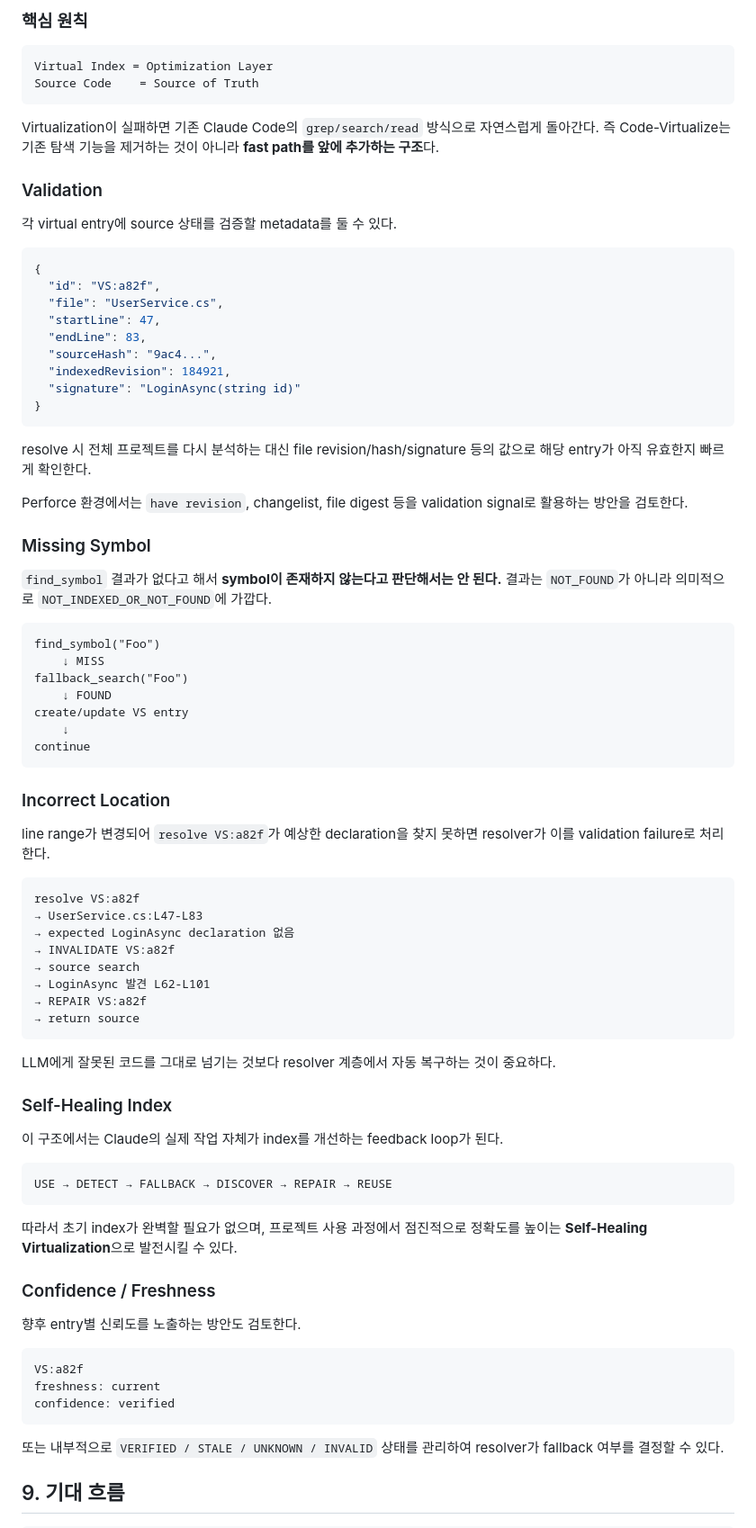
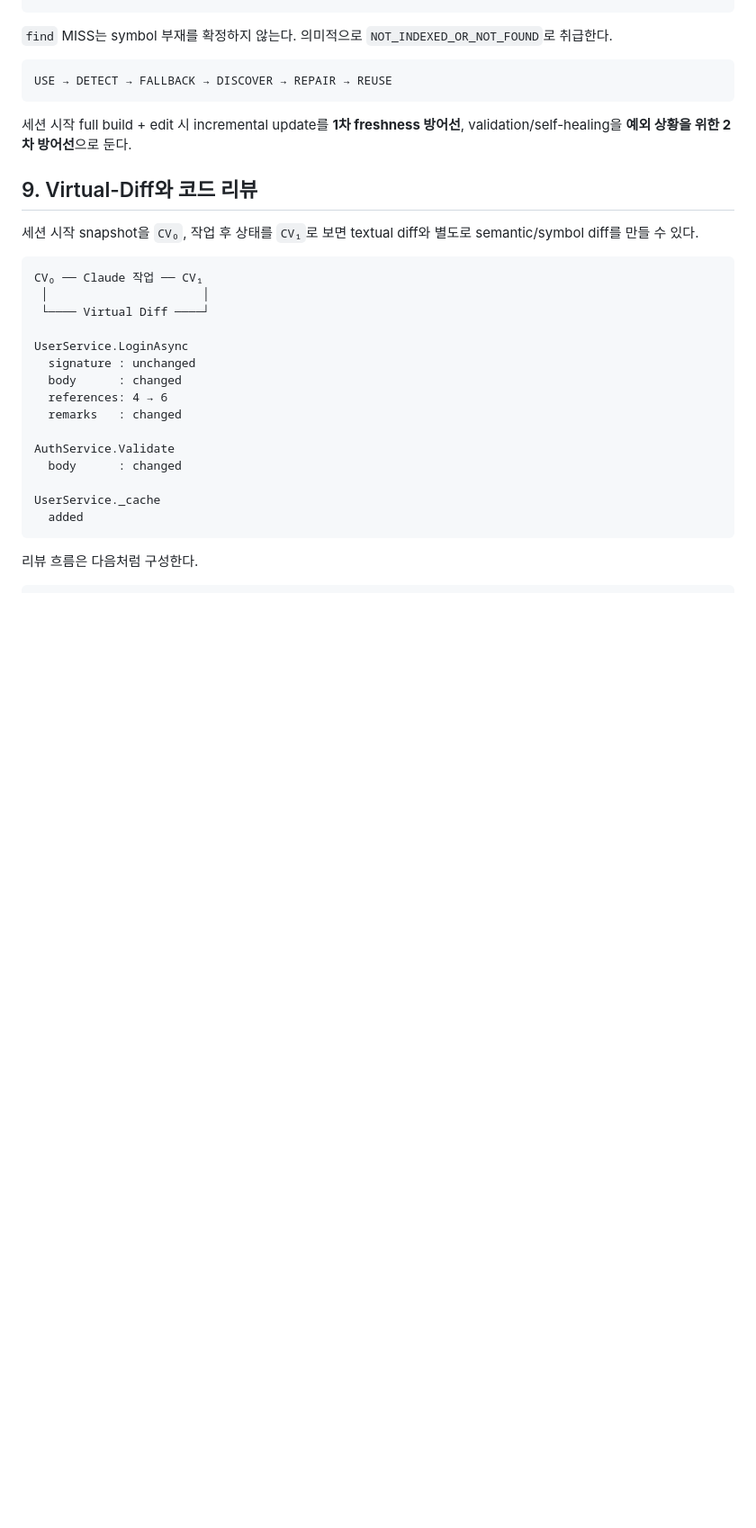
Before and after one commit to jaywapp/wiki, a Markdown page: ai/harness/code-virtualize.md, the part around one of its changes. Shown at 90% size. Drawn GitHub-style; blank space fills up the shorter version.

````diff
--- a/ai/harness/code-virtualize.md
+++ b/ai/harness/code-virtualize.md
@@ -138,87 +164,35 @@ Virtual Index 조회
 ```
 
-### 핵심 원칙
-
-```text
-Virtual Index = Optimization Layer
-Source Code    = Source of Truth
-```
-
-Virtualization이 실패하면 기존 Claude Code의 `grep/search/read` 방식으로 자연스럽게 돌아간다. 즉 Code-Virtualize는 기존 탐색 기능을 제거하는 것이 아니라 **fast path를 앞에 추가하는 구조**다.
-
-### Validation
-
-각 virtual entry에 source 상태를 검증할 metadata를 둘 수 있다.
-
-```json
-{
-  "id": "VS:a82f",
-  "file": "UserService.cs",
-  "startLine": 47,
-  "endLine": 83,
-  "sourceHash": "9ac4...",
-  "indexedRevision": 184921,
-  "signature": "LoginAsync(string id)"
-}
-```
-
-resolve 시 전체 프로젝트를 다시 분석하는 대신 file revision/hash/signature 등의 값으로 해당 entry가 아직 유효한지 빠르게 확인한다.
-
-Perforce 환경에서는 `have revision`, changelist, file digest 등을 validation signal로 활용하는 방안을 검토한다.
-
-### Missing Symbol
-
-`find_symbol` 결과가 없다고 해서 **symbol이 존재하지 않는다고 판단해서는 안 된다.** 결과는 `NOT_FOUND`가 아니라 의미적으로 `NOT_INDEXED_OR_NOT_FOUND`에 가깝다.
-
-```text
-find_symbol("Foo")
-    ↓ MISS
-fallback_search("Foo")
-    ↓ FOUND
-create/update VS entry
-    ↓
-continue
-```
-
-### Incorrect Location
-
-line range가 변경되어 `resolve VS:a82f`가 예상한 declaration을 찾지 못하면 resolver가 이를 validation failure로 처리한다.
-
-```text
-resolve VS:a82f
-→ UserService.cs:L47-L83
-→ expected LoginAsync declaration 없음
-→ INVALIDATE VS:a82f
-→ source search
-→ LoginAsync 발견 L62-L101
-→ REPAIR VS:a82f
-→ return source
-```
-
-LLM에게 잘못된 코드를 그대로 넘기는 것보다 resolver 계층에서 자동 복구하는 것이 중요하다.
-
-### Self-Healing Index
-
-이 구조에서는 Claude의 실제 작업 자체가 index를 개선하는 feedback loop가 된다.
+`find` MISS는 symbol 부재를 확정하지 않는다. 의미적으로 `NOT_INDEXED_OR_NOT_FOUND`로 취급한다.
 
 ```text
 USE → DETECT → FALLBACK → DISCOVER → REPAIR → REUSE
 ```
 
-따라서 초기 index가 완벽할 필요가 없으며, 프로젝트 사용 과정에서 점진적으로 정확도를 높이는 **Self-Healing Virtualization**으로 발전시킬 수 있다.
+세션 시작 full build + edit 시 incremental update를 **1차 freshness 방어선**, validation/self-healing을 **예외 상황을 위한 2차 방어선**으로 둔다.
 
-### Confidence / Freshness
+## 9. Virtual-Diff와 코드 리뷰
 
-향후 entry별 신뢰도를 노출하는 방안도 검토한다.
+세션 시작 snapshot을 `CV₀`, 작업 후 상태를 `CV₁`로 보면 textual diff와 별도로 semantic/symbol diff를 만들 수 있다.
 
 ```text
-VS:a82f
-freshness: current
-confidence: verified
+CV₀ ── Claude 작업 ── CV₁
+ │                      │
+ └──── Virtual Diff ────┘
+
+UserService.LoginAsync
+  signature : unchanged
+  body      : changed
+  references: 4 → 6
+  remarks   : changed
+
+AuthService.Validate
+  body      : changed
+
+UserService._cache
+  added
 ```
 
-또는 내부적으로 `VERIFIED / STALE / UNKNOWN / INVALID` 상태를 관리하여 resolver가 fallback 여부를 결정할 수 있다.
-
-## 9. 기대 흐름
+리뷰 흐름은 다음처럼 구성한다.
 
 ```text
````
Also changed, not shown: other parts of ai/harness/code-virtualize.md (+224 -134 lines).
